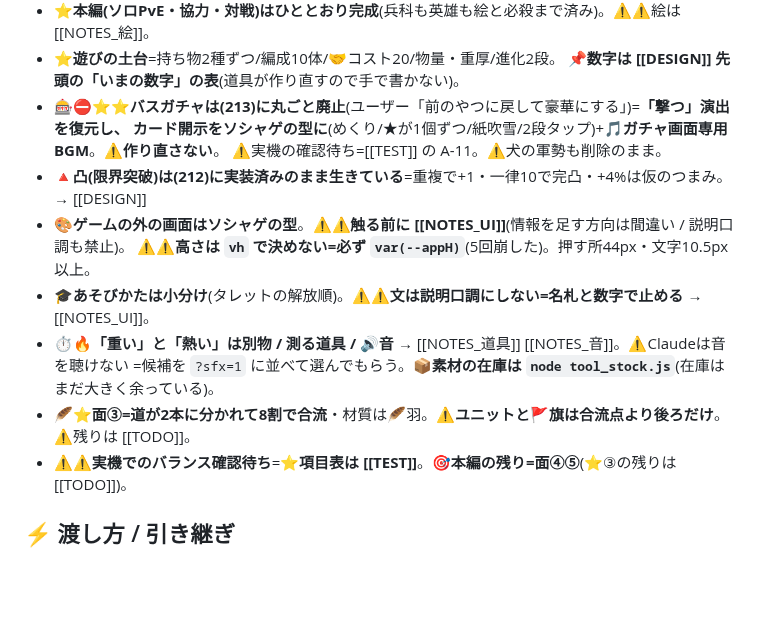
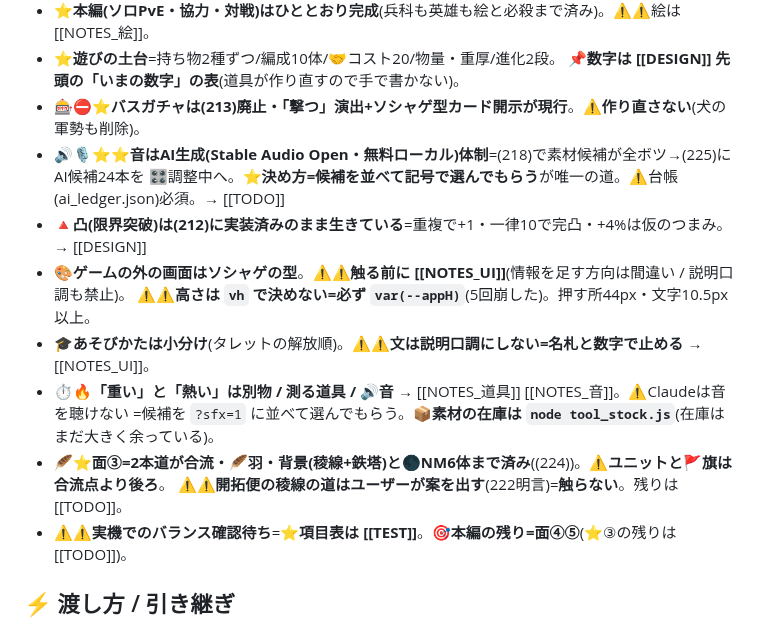
Before and after one commit to lukear185/deadtide, a Markdown page: CLAUDE.md, the part around the change. Rendered like a GitHub page; blank space fills up the shorter version.

```diff
--- a/CLAUDE.md
+++ b/CLAUDE.md
@@ -83,16 +83,17 @@ aliases: [引き継ぎ]
 - ⭐**本編(ソロPvE・協力・対戦)はひととおり完成**(兵科も英雄も絵と必殺まで済み)。⚠⚠絵は [[NOTES_絵]]。
 - ⭐**遊びの土台**=持ち物2種ずつ/編成10体/🤝コスト20/物量・重厚/進化2段。
   📌**数字は [[DESIGN]] 先頭の「いまの数字」の表**(道具が作り直すので手で書かない)。
-- 🎰⛔⭐⭐**バスガチャは(213)に丸ごと廃止**(ユーザー「前のやつに戻して豪華にする」)=**「撃つ」演出を復元し、
-  カード開示をソシャゲの型に**(めくり/★が1個ずつ/紙吹雪/2段タップ)+🎵**ガチャ画面専用BGM**。⚠**作り直さない**。
-  ⚠実機の確認待ち=[[TEST]] の A-11。⚠犬の軍勢も削除のまま。
+- 🎰⛔⭐**バスガチャは(213)廃止・「撃つ」演出+ソシャゲ型カード開示が現行**。⚠**作り直さない**(犬の軍勢も削除)。
+- 🔊🎙⭐⭐**音はAI生成(Stable Audio Open・無料ローカル)体制**=(218)で素材候補が全ボツ→(225)にAI候補24本を
+  🎛調整中へ。⭐**決め方=候補を並べて記号で選んでもらう**が唯一の道。⚠台帳(ai_ledger.json)必須。→ [[TODO]]
 - 🔺**凸(限界突破)は(212)に実装済みのまま生きている**=重複で+1・一律10で完凸・+4%は仮のつまみ。→ [[DESIGN]]
 - 🎨**ゲームの外の画面はソシャゲの型**。⚠⚠**触る前に [[NOTES_UI]]**(情報を足す方向は間違い / 説明口調も禁止)。
   ⚠⚠**高さは `vh` で決めない=必ず `var(--appH)`**(5回崩した)。押す所44px・文字10.5px以上。
 - 🎓**あそびかたは小分け**(タレットの解放順)。⚠⚠**文は説明口調にしない=名札と数字で止める** → [[NOTES_UI]]。
 - ⏱🔥**「重い」と「熱い」は別物 / 測る道具 / 🔊音** → [[NOTES_道具]] [[NOTES_音]]。⚠Claudeは音を聴けない
   =候補を `?sfx=1` に並べて選んでもらう。📦**素材の在庫は `node tool_stock.js`**(在庫はまだ大きく余っている)。
-- 🪶⭐**面③=道が2本に分かれて8割で合流**・材質は🪶羽。⚠**ユニットと🚩旗は合流点より後ろだけ**。⚠残りは [[TODO]]。
+- 🪶⭐**面③=2本道が合流・🪶羽・背景(稜線+鉄塔)と🌑NM6体まで済み**((224))。⚠**ユニットと🚩旗は合流点より後ろ**。
+  ⚠⚠**開拓便の稜線の道はユーザーが案を出す**(222明言)=**触らない**。残りは [[TODO]]。
 - ⚠⚠**実機でのバランス確認待ち**=⭐**項目表は [[TEST]]**。🎯**本編の残り=面④⑤**(⭐③の残りは [[TODO]])。
 
 ## ⚡ 渡し方 / 引き継ぎ
```
Also changed, not shown: HANDOFF.md (+18 -15 lines).
